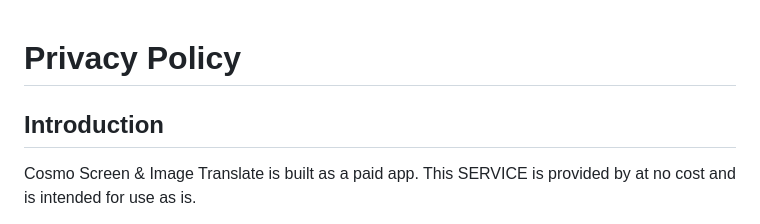
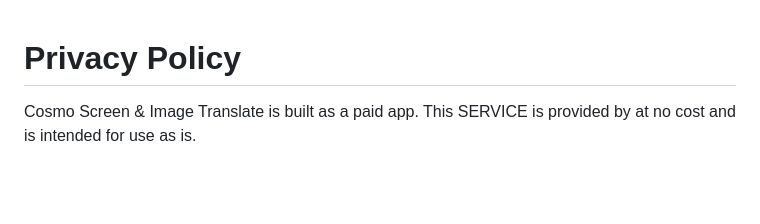
Before and after one commit to cosmomime/Screen-Image-Translate-Privacy-Policy, a Markdown page: README.md, the part around the change. Drawn GitHub-style; blank space fills up the shorter version.

```diff
--- a/README.md
+++ b/README.md
@@ -1,6 +1,4 @@
 # Privacy Policy
-
-## Introduction
 
 Cosmo Screen & Image Translate is built as a paid app. This SERVICE is provided by at no cost and is intended for use as is.
 
```
